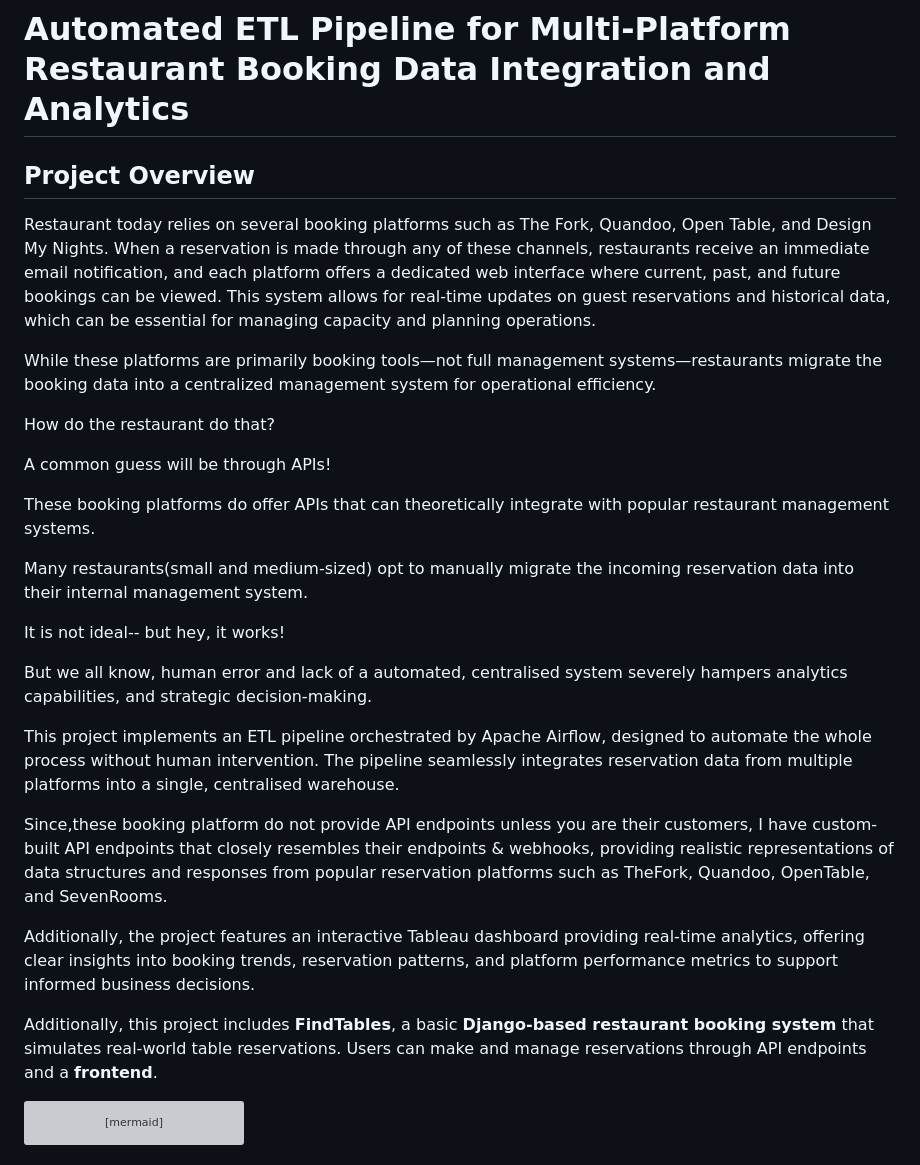
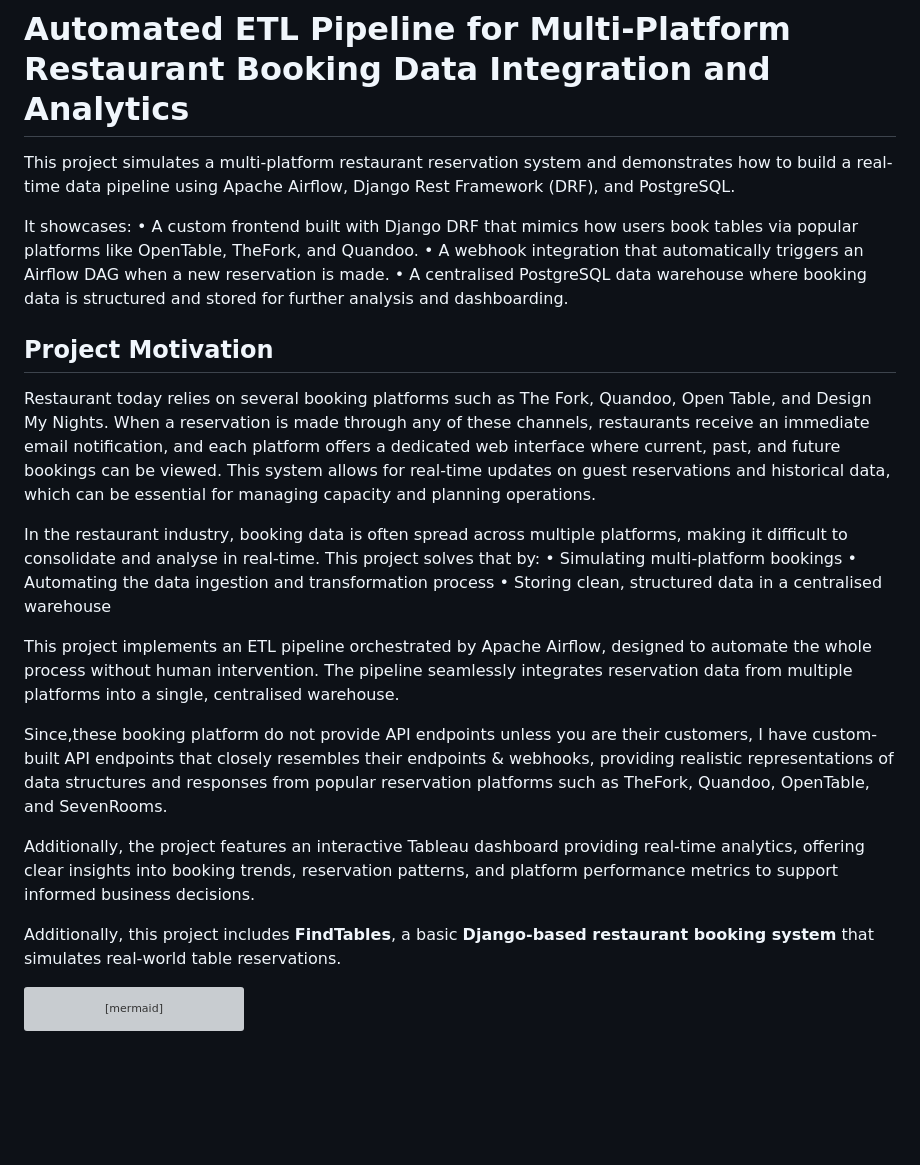
Before and after one commit to psgpyc/Simulated-Restaurant-Booking-System-with-Real-Time-ETL-Pipeline-Using-Django-Webhooks-Airflow-Po, a Markdown page: README.md, the part around one of its changes. Drawn GitHub-style; blank space fills up the shorter version; grey boxes are pictures that could not be loaded.

````diff
--- a/README.md
+++ b/README.md
@@ -1,22 +1,20 @@
 # Automated ETL Pipeline for Multi-Platform Restaurant Booking Data Integration and Analytics
 
-## Project Overview
+This project simulates a multi-platform restaurant reservation system and demonstrates how to build a real-time data pipeline using Apache Airflow, Django Rest Framework (DRF), and PostgreSQL.
+
+It showcases:
+	•	A custom frontend built with Django DRF that mimics how users book tables via popular platforms like OpenTable, TheFork, and Quandoo.
+	•	A webhook integration that automatically triggers an Airflow DAG when a new reservation is made.
+	•	A centralised PostgreSQL data warehouse where booking data is structured and stored for further analysis and dashboarding.
+
+## Project Motivation
 
 Restaurant today relies on several booking platforms such as The Fork, Quandoo, Open Table, and Design My Nights. When a reservation is made through any of these channels, restaurants receive an immediate email notification, and each platform offers a dedicated web interface where current, past, and future bookings can be viewed. This system allows for real-time updates on guest reservations and historical data, which can be essential for managing capacity and planning operations.
 
-While these platforms are primarily booking tools—not full management systems—restaurants migrate the booking data into a centralized management system for operational efficiency.
-
-How do the restaurant do that?
-
-A common guess will be through APIs!
-
-These booking platforms do offer APIs that can theoretically integrate with popular restaurant management systems.
-
-Many restaurants(small and medium-sized) opt to manually migrate the incoming reservation data into their internal management system.
-
-It is not ideal-- but hey, it works!
-
-But we all know, human error and lack of a automated, centralised system severely hampers analytics capabilities, and strategic decision-making.
+In the restaurant industry, booking data is often spread across multiple platforms, making it difficult to consolidate and analyse in real-time. This project solves that by:
+	•	Simulating multi-platform bookings
+	•	Automating the data ingestion and transformation process
+	•	Storing clean, structured data in a centralised warehouse
 
 This project implements an ETL pipeline orchestrated by Apache Airflow, designed to automate the whole process without human intervention. The pipeline seamlessly integrates reservation data from multiple platforms into a single, centralised warehouse.  </br>
 
@@ -24,7 +22,8 @@ Since,these booking platform do not provide API endpoints unless you are their c
 
 Additionally, the project features an interactive Tableau dashboard providing real-time analytics, offering clear insights into booking trends, reservation patterns, and platform performance metrics to support informed business decisions.
 
-Additionally, this project includes **FindTables**, a basic **Django-based restaurant booking system** that simulates real-world table reservations. Users can make and manage reservations through API endpoints and a **frontend**.
+Additionally, this project includes **FindTables**, a basic **Django-based restaurant booking system** that simulates real-world table reservations.
+
 ```mermaid
 flowchart TB
 
````
Also changed, not shown: other parts of README.md (+7 -26 lines).
